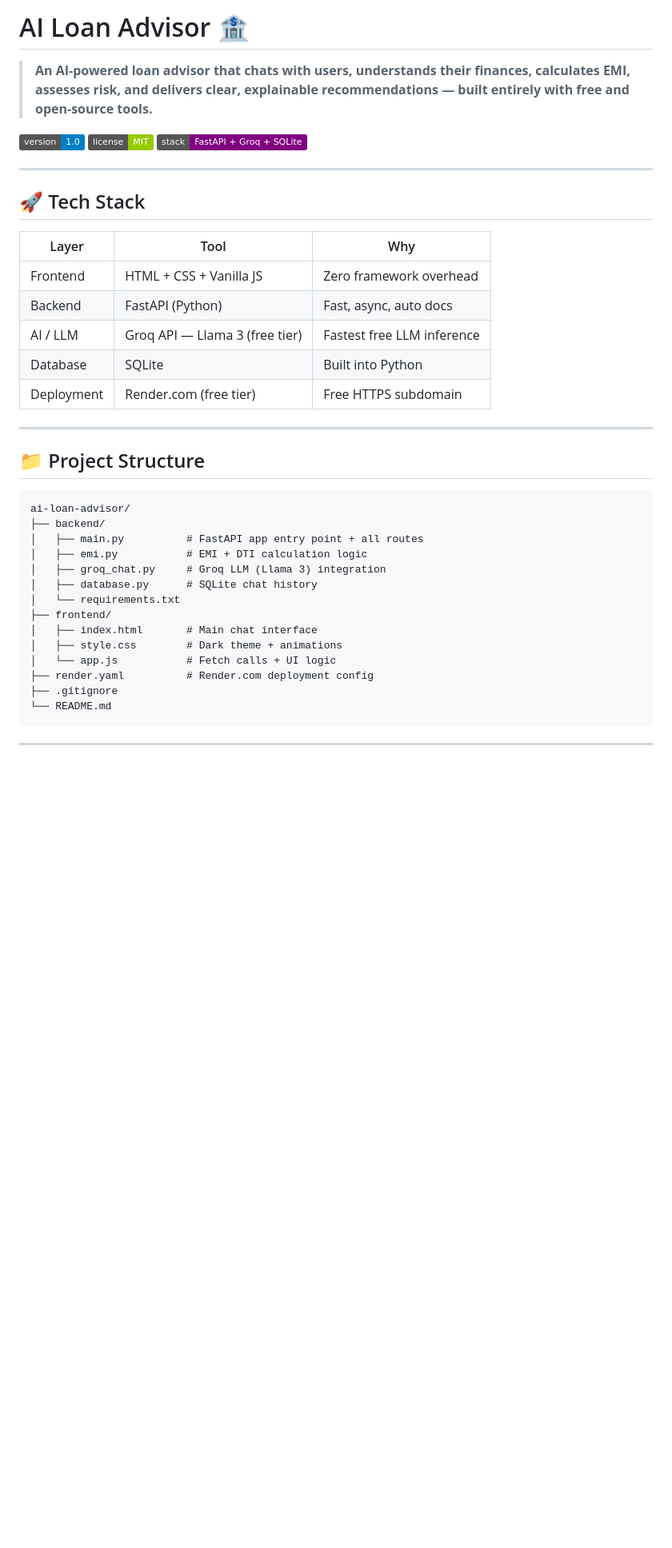
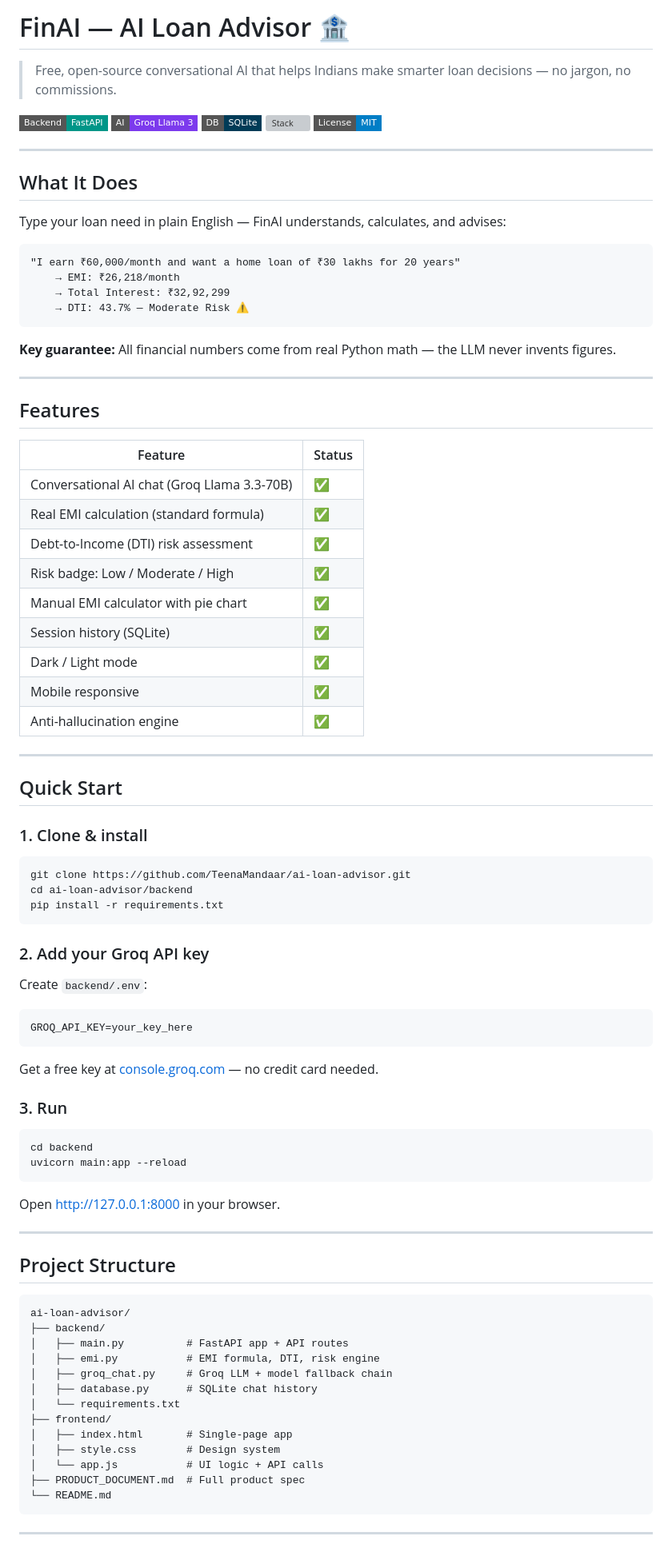
Before and after one commit to TeenaMandaar/ai-loan-advisor, a Markdown page: README.md, the part around one of its changes. Shown at 80% size. GitHub-like rendering; badges without logos; blank space fills up the shorter version; grey boxes are pictures that could not be loaded.

Commit message:
docs: add v2.0 product document and update README with badges and quick start

````diff
--- a/README.md
+++ b/README.md
@@ -1,39 +1,91 @@
-# AI Loan Advisor 🏦
+# FinAI — AI Loan Advisor 🏦
 
-> **An AI-powered loan advisor that chats with users, understands their finances, calculates EMI, assesses risk, and delivers clear, explainable recommendations — built entirely with free and open-source tools.**
+> Free, open-source conversational AI that helps Indians make smarter loan decisions — no jargon, no commissions.
 
-![Version](https://img.shields.io/badge/version-1.0-blue) ![License](https://img.shields.io/badge/license-MIT-green) ![Stack](https://img.shields.io/badge/stack-FastAPI%20%2B%20Groq%20%2B%20SQLite-purple)
+![Stack](https://img.shields.io/badge/Backend-FastAPI-009688?style=flat-square)
+![Stack](https://img.shields.io/badge/AI-Groq%20Llama%203-7C3AED?style=flat-square)
+![Stack](https://img.shields.io/badge/DB-SQLite-003B57?style=flat-square)
+![Stack](https://img.shields.io/badge/Cost-₹0%2Fmonth-22C55E?style=flat-square)
+![License](https://img.shields.io/badge/License-MIT-blue?style=flat-square)
 
 ---
 
-## 🚀 Tech Stack
+## What It Does
 
-| Layer | Tool | Why |
-|-------|------|-----|
-| Frontend | HTML + CSS + Vanilla JS | Zero framework overhead |
-| Backend | FastAPI (Python) | Fast, async, auto docs |
-| AI / LLM | Groq API — Llama 3 (free tier) | Fastest free LLM inference |
-| Database | SQLite | Built into Python |
-| Deployment | Render.com (free tier) | Free HTTPS subdomain |
+Type your loan need in plain English — FinAI understands, calculates, and advises:
+
+```
+"I earn ₹60,000/month and want a home loan of ₹30 lakhs for 20 years"
+    → EMI: ₹26,218/month
+    → Total Interest: ₹32,92,299
+    → DTI: 43.7% — Moderate Risk ⚠️
+```
+
+**Key guarantee:** All financial numbers come from real Python math — the LLM never invents figures.
 
 ---
 
-## 📁 Project Structure
+## Features
+
+| Feature | Status |
+|---|---|
+| Conversational AI chat (Groq Llama 3.3-70B) | ✅ |
+| Real EMI calculation (standard formula) | ✅ |
+| Debt-to-Income (DTI) risk assessment | ✅ |
+| Risk badge: Low / Moderate / High | ✅ |
+| Manual EMI calculator with pie chart | ✅ |
+| Session history (SQLite) | ✅ |
+| Dark / Light mode | ✅ |
+| Mobile responsive | ✅ |
+| Anti-hallucination engine | ✅ |
+
+---
+
+## Quick Start
+
+### 1. Clone & install
+
+```bash
+git clone https://github.com/TeenaMandaar/ai-loan-advisor.git
+cd ai-loan-advisor/backend
+pip install -r requirements.txt
+```
+
+### 2. Add your Groq API key
+
+Create `backend/.env`:
+```
+GROQ_API_KEY=your_key_here
+```
+
+Get a free key at [console.groq.com](https://console.groq.com) — no credit card needed.
+
+### 3. Run
+
+```bash
+cd backend
+uvicorn main:app --reload
+```
+
+Open [http://127.0.0.1:8000](http://127.0.0.1:8000) in your browser.
+
+---
+
+## Project Structure
 
 ```
 ai-loan-advisor/
 ├── backend/
-│   ├── main.py          # FastAPI app entry point + all routes
-│   ├── emi.py           # EMI + DTI calculation logic
-│   ├── groq_chat.py     # Groq LLM (Llama 3) integration
+│   ├── main.py          # FastAPI app + API routes
+│   ├── emi.py           # EMI formula, DTI, risk engine
+│   ├── groq_chat.py     # Groq LLM + model fallback chain
 │   ├── database.py      # SQLite chat history
 │   └── requirements.txt
 ├── frontend/
-│   ├── index.html       # Main chat interface
-│   ├── style.css        # Dark theme + animations
-│   └── app.js           # Fetch calls + UI logic
-├── render.yaml          # Render.com deployment config
-├── .gitignore
+│   ├── index.html       # Single-page app
+│   ├── style.css        # Design system
+│   └── app.js           # UI logic + API calls
+├── PRODUCT_DOCUMENT.md  # Full product spec
 └── README.md
 ```
 
````
Also changed, not shown: other parts of README.md (+19 -83 lines), PRODUCT_DOCUMENT.md (added, +235 -0 lines).
